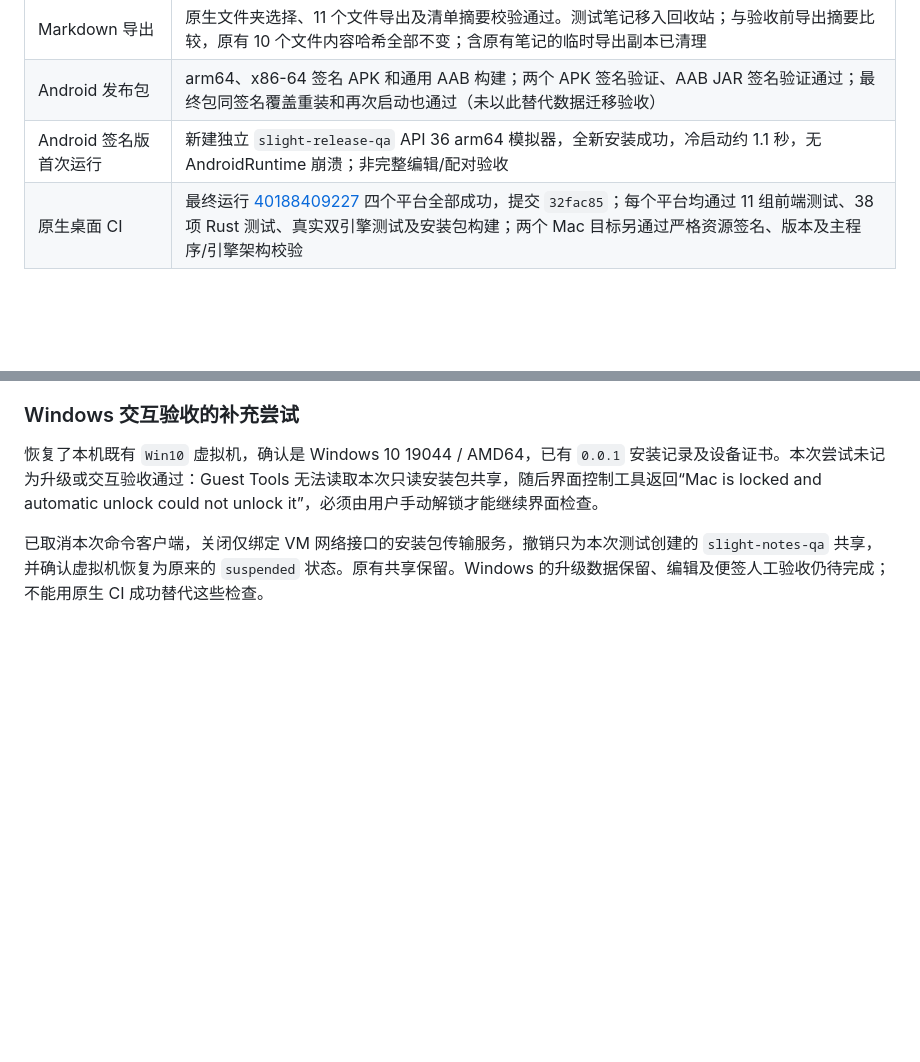
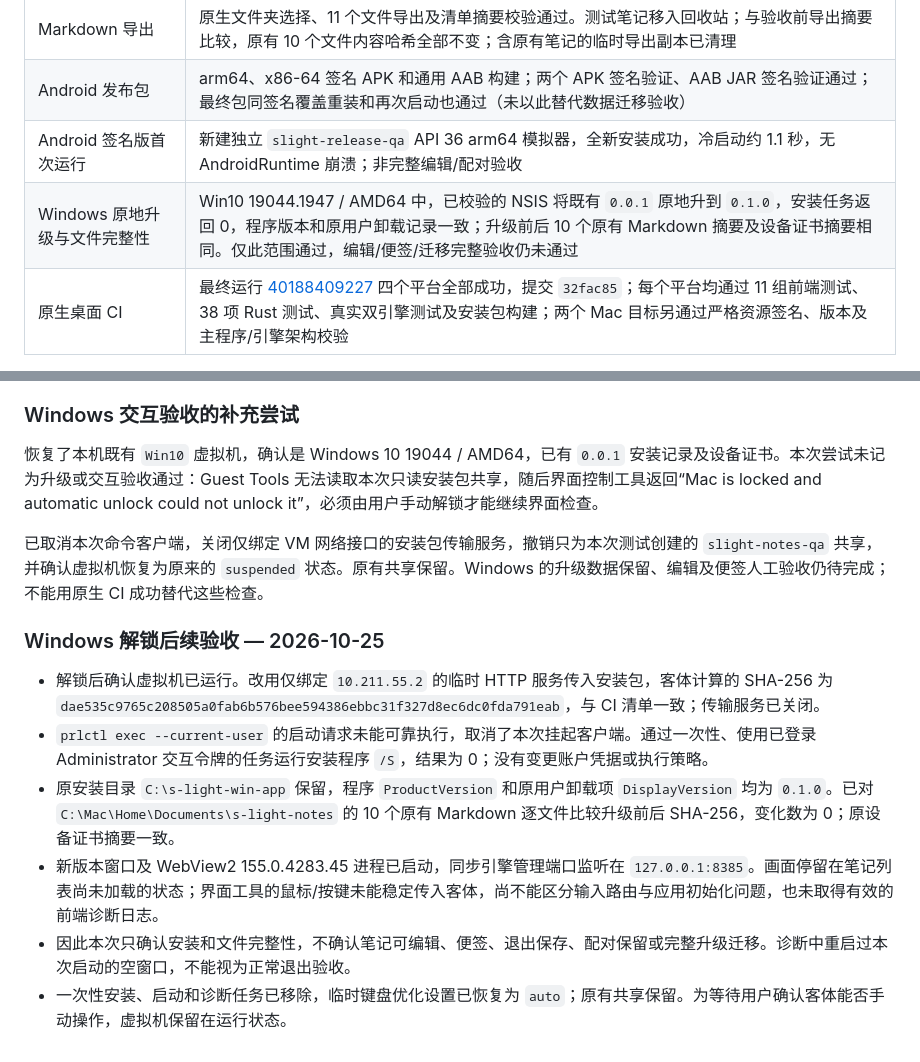
Before and after one commit to moercily/s-light-notes-v2, a Markdown page: docs/V2_TEST_PLAN.md, 2 parts joined by grey strips. Rendered like a GitHub page; blank space fills up the shorter version.

Commit message:
docs: record Windows upgrade integrity checks [skip ci]

```diff
--- a/docs/V2_TEST_PLAN.md
+++ b/docs/V2_TEST_PLAN.md
@@ -15,6 +15,7 @@
 | Markdown 导出 | 原生文件夹选择、11 个文件导出及清单摘要校验通过。测试笔记移入回收站；与验收前导出摘要比较，原有 10 个文件内容哈希全部不变；含原有笔记的临时导出副本已清理 |
 | Android 发布包 | arm64、x86-64 签名 APK 和通用 AAB 构建；两个 APK 签名验证、AAB JAR 签名验证通过；最终包同签名覆盖重装和再次启动也通过（未以此替代数据迁移验收） |
 | Android 签名版首次运行 | 新建独立 `slight-release-qa` API 36 arm64 模拟器，全新安装成功，冷启动约 1.1 秒，无 AndroidRuntime 崩溃；非完整编辑/配对验收 |
+| Windows 原地升级与文件完整性 | Win10 19044.1947 / AMD64 中，已校验的 NSIS 将既有 `0.0.1` 原地升到 `0.1.0`，安装任务返回 0，程序版本和原用户卸载记录一致；升级前后 10 个原有 Markdown 摘要及设备证书摘要相同。仅此范围通过，编辑/便签/迁移完整验收仍未通过 |
 | 原生桌面 CI | 最终运行 [40188409227](https://github.com/moercily/s-light-notes-v2/actions/runs/40188409227) 四个平台全部成功，提交 `32fac85`；每个平台均通过 11 组前端测试、38 项 Rust 测试、真实双引擎测试及安装包构建；两个 Mac 目标另通过严格资源签名、版本及主程序/引擎架构校验 |
 
 可重复的模拟 DOM 负载：`node scripts/measure-editing.mjs`。本机 Node 24 / jsdom，1000 条笔记列表约 53 ms，未变化列表约 4 ms；约 79 KB、1000 段长笔记装载约 75 ms，未修改内容读回约 7 ms，文本完全一致。结果在忽略目录 `release/qa/editing-performance.json`。这是无布局的合成基准，不能证明真机滚动、输入法或低端手机性能。
@@ -355,3 +356,12 @@ Lifecycle validation passed on 2026-07-15: normal macOS Quit stopped both sideca
 恢复了本机既有 `Win10` 虚拟机，确认是 Windows 10 19044 / AMD64，已有 `0.0.1` 安装记录及设备证书。本次尝试未记为升级或交互验收通过：Guest Tools 无法读取本次只读安装包共享，随后界面控制工具返回“Mac is locked and automatic unlock could not unlock it”，必须由用户手动解锁才能继续界面检查。
 
 已取消本次命令客户端，关闭仅绑定 VM 网络接口的安装包传输服务，撤销只为本次测试创建的 `slight-notes-qa` 共享，并确认虚拟机恢复为原来的 `suspended` 状态。原有共享保留。Windows 的升级数据保留、编辑及便签人工验收仍待完成；不能用原生 CI 成功替代这些检查。
+
+### Windows 解锁后续验收 — 2026-10-25
+
+- 解锁后确认虚拟机已运行。改用仅绑定 `10.211.55.2` 的临时 HTTP 服务传入安装包，客体计算的 SHA-256 为 `dae535c9765c208505a0fab6b576bee594386ebbc31f327d8ec6dc0fda791eab`，与 CI 清单一致；传输服务已关闭。
+- `prlctl exec --current-user` 的启动请求未能可靠执行，取消了本次挂起客户端。通过一次性、使用已登录 Administrator 交互令牌的任务运行安装程序 `/S`，结果为 0；没有变更账户凭据或执行策略。
+- 原安装目录 `C:\s-light-win-app` 保留，程序 `ProductVersion` 和原用户卸载项 `DisplayVersion` 均为 `0.1.0`。已对 `C:\Mac\Home\Documents\s-light-notes` 的 10 个原有 Markdown 逐文件比较升级前后 SHA-256，变化数为 0；原设备证书摘要一致。
+- 新版本窗口及 WebView2 155.0.4283.45 进程已启动，同步引擎管理端口监听在 `127.0.0.1:8385`。画面停留在笔记列表尚未加载的状态；界面工具的鼠标/按键未能稳定传入客体，尚不能区分输入路由与应用初始化问题，也未取得有效的前端诊断日志。
+- 因此本次只确认安装和文件完整性，不确认笔记可编辑、便签、退出保存、配对保留或完整升级迁移。诊断中重启过本次启动的空窗口，不能视为正常退出验收。
+- 一次性安装、启动和诊断任务已移除，临时键盘优化设置已恢复为 `auto`；原有共享保留。为等待用户确认客体能否手动操作，虚拟机保留在运行状态。
```
Also changed, not shown: docs/V2_DEVELOPMENT_PLAN.md (+1 -0 lines).
